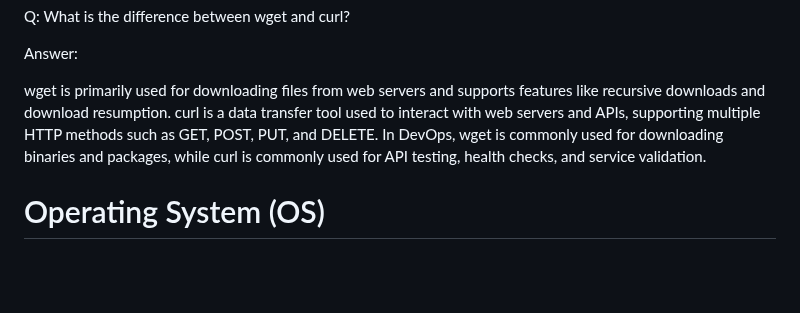
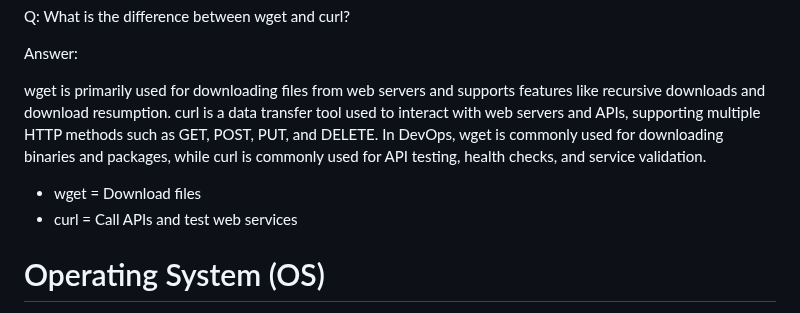
Before and after one commit to priyankad1520/Devepos-Concepts, a Markdown page: 1. Linux/OS and Linux.md, the part around the change. Drawn GitHub-style; blank space fills up the shorter version.

````diff
--- a/1. Linux/OS and Linux.md
+++ b/1. Linux/OS and Linux.md
@@ -3,6 +3,8 @@ Q: What is the difference between wget and curl?
 Answer:
 
 wget is primarily used for downloading files from web servers and supports features like recursive downloads and download resumption. curl is a data transfer tool used to interact with web servers and APIs, supporting multiple HTTP methods such as GET, POST, PUT, and DELETE. In DevOps, wget is commonly used for downloading binaries and packages, while curl is commonly used for API testing, health checks, and service validation.
+- wget = Download files
+- curl = Call APIs and test web services
 # Operating System (OS)
 An **Operating System (OS)** is system software that acts as a bridge between: User, Applications and Hardware. It manages all computer resources and allows applications to run.
 ```text id="os1"
````
